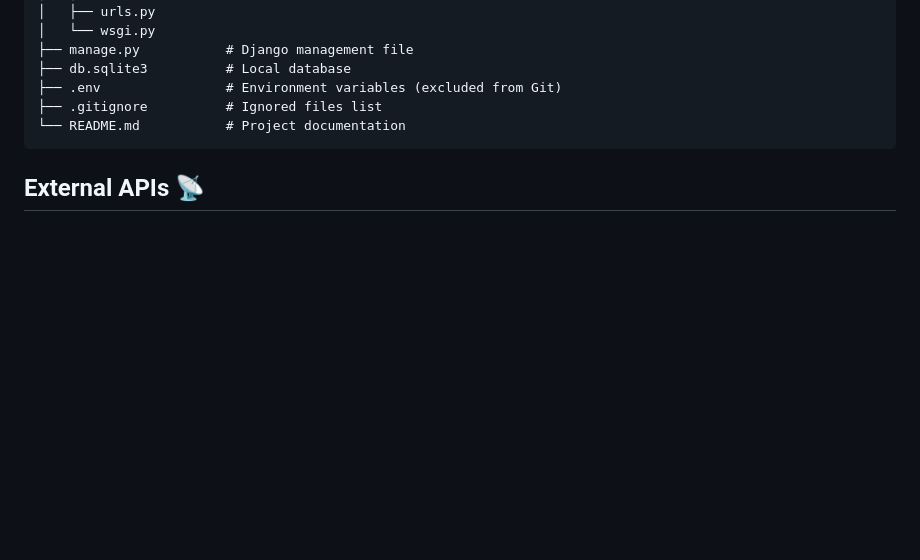
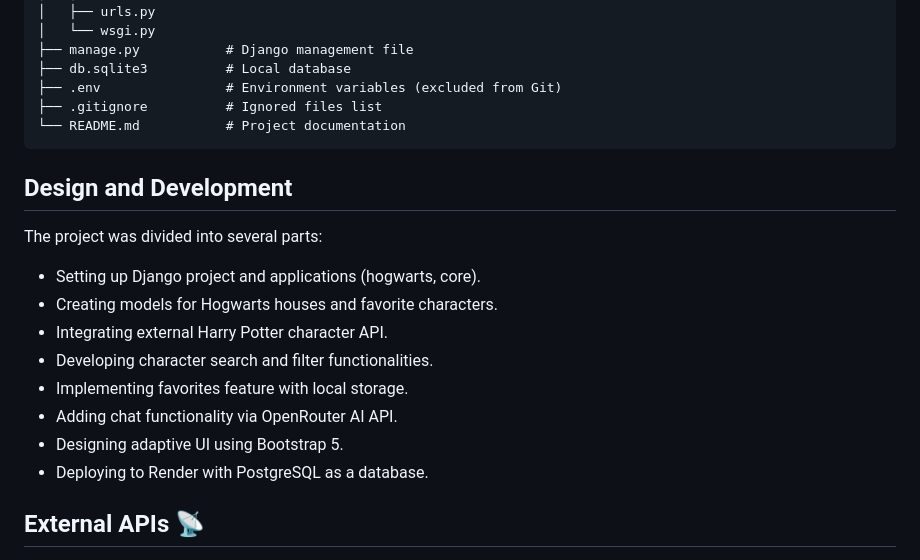
Before and after one commit to abylsliam44/harrypotter-app, a Markdown page: README.md, the part around the change. Drawn GitHub-style; blank space fills up the shorter version.

````diff
--- a/README.md
+++ b/README.md
@@ -103,6 +103,17 @@ hpotter_explorer/
 ├── .gitignore          # Ignored files list
 └── README.md           # Project documentation
 ```
+## Design and Development
+
+The project was divided into several parts:
+- Setting up Django project and applications (hogwarts, core).
+- Creating models for Hogwarts houses and favorite characters.
+- Integrating external Harry Potter character API.
+- Developing character search and filter functionalities.
+- Implementing favorites feature with local storage.
+- Adding chat functionality via OpenRouter AI API.
+- Designing adaptive UI using Bootstrap 5.
+- Deploying to Render with PostgreSQL as a database.
 
 ## External APIs 📡
 
````
